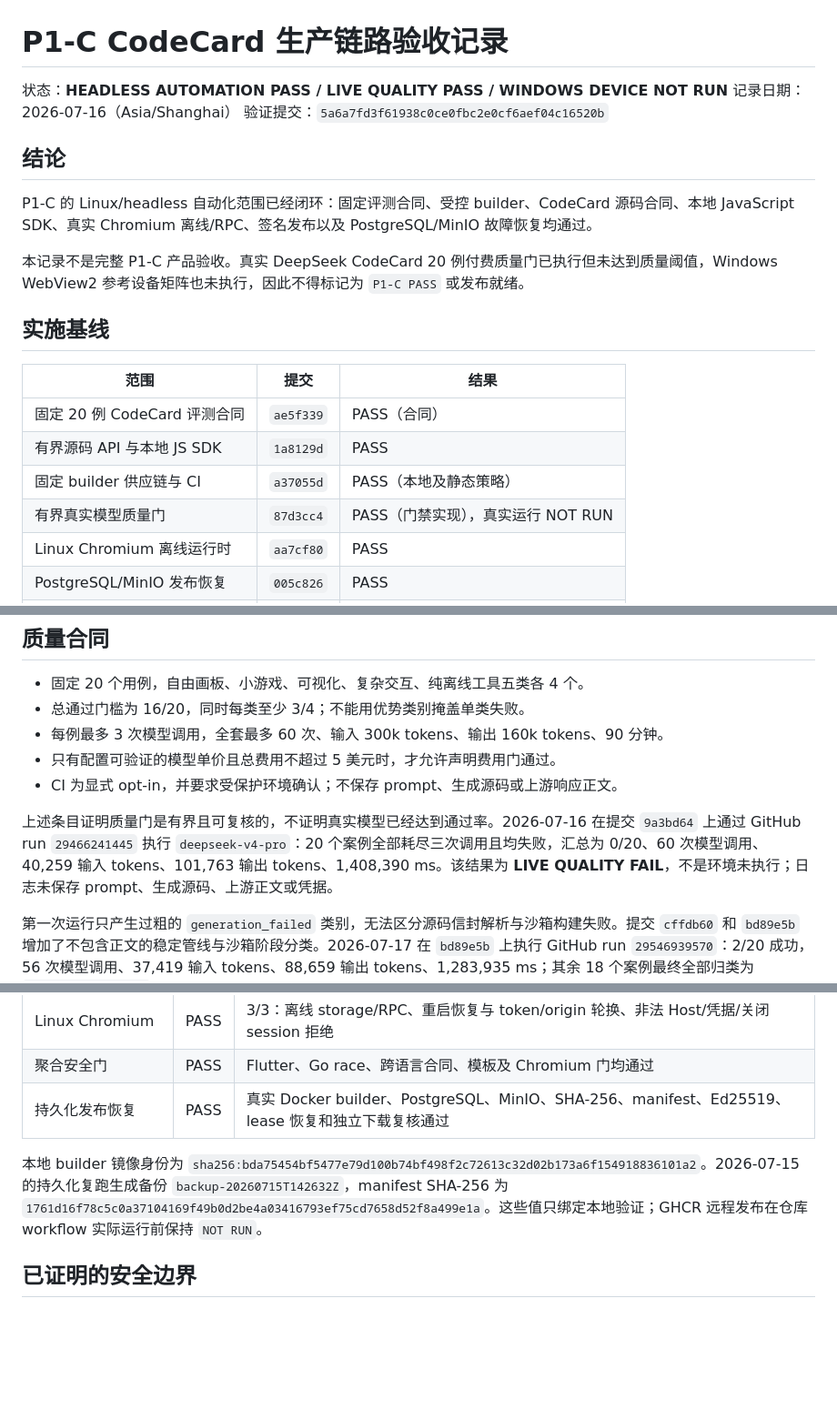
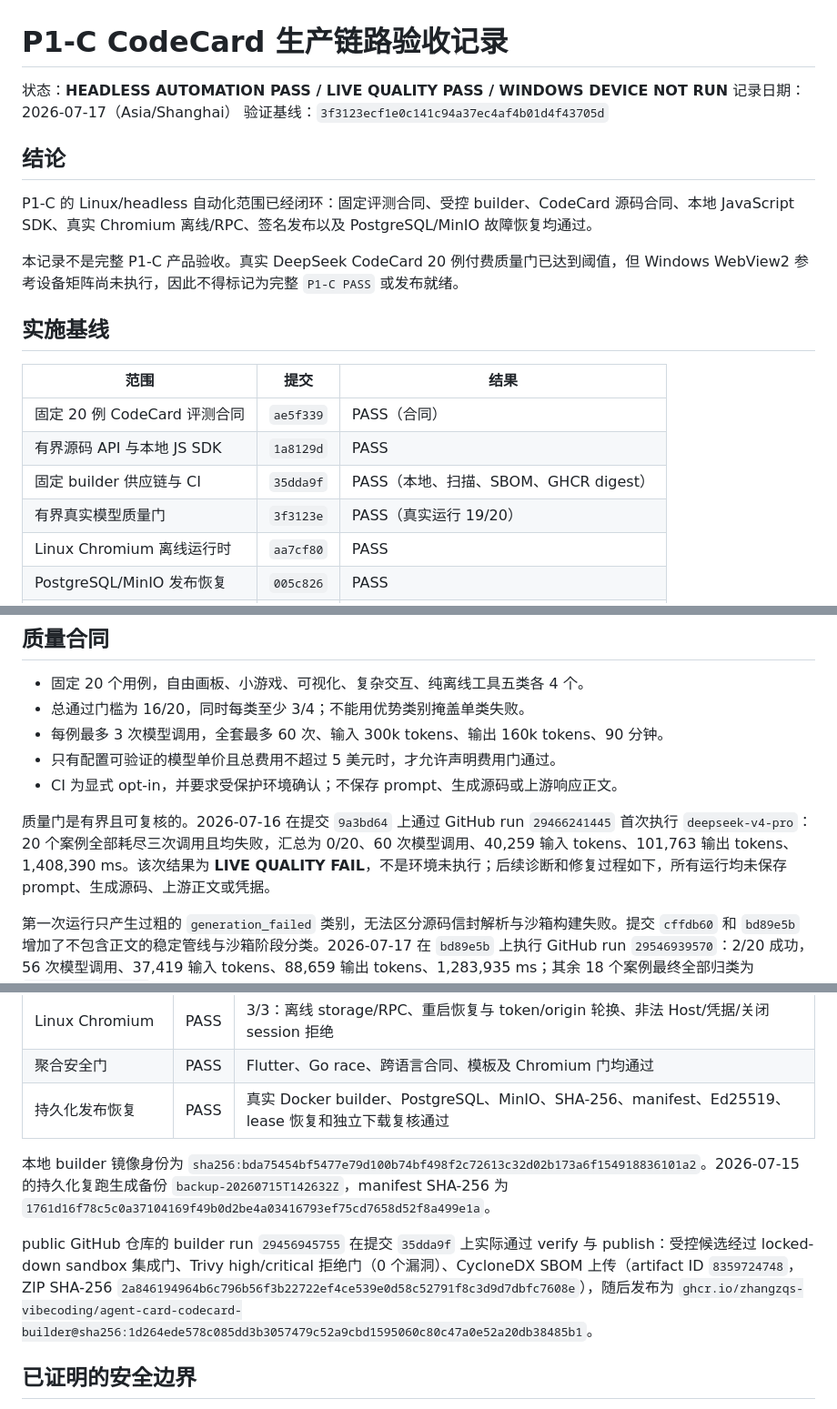
Before and after one commit to zhangzqs-vibecoding/agent-card-container, a Markdown page: docs/verification/p1c-codecard-production.md, 3 parts joined by grey strips. Shown at 91% size. Rendered like a GitHub page; blank space fills up the shorter version.

Commit message:
docs: close CodeCard builder publication evidence

```diff
--- a/docs/verification/p1c-codecard-production.md
+++ b/docs/verification/p1c-codecard-production.md
@@ -1,14 +1,14 @@
 # P1-C CodeCard 生产链路验收记录
 
 状态：**HEADLESS AUTOMATION PASS / LIVE QUALITY PASS / WINDOWS DEVICE NOT RUN**
-记录日期：2026-07-16（Asia/Shanghai）
-验证提交：`5a6a7fd3f61938c0ce0fbc2e0cf6aef04c16520b`
+记录日期：2026-07-17（Asia/Shanghai）
+验证基线：`3f3123ecf1e0c141c94a37ec4af4b01d4f43705d`
 
 ## 结论
 
 P1-C 的 Linux/headless 自动化范围已经闭环：固定评测合同、受控 builder、CodeCard 源码合同、本地 JavaScript SDK、真实 Chromium 离线/RPC、签名发布以及 PostgreSQL/MinIO 故障恢复均通过。
 
-本记录不是完整 P1-C 产品验收。真实 DeepSeek CodeCard 20 例付费质量门已执行但未达到质量阈值，Windows WebView2 参考设备矩阵也未执行，因此不得标记为 `P1-C PASS` 或发布就绪。
+本记录不是完整 P1-C 产品验收。真实 DeepSeek CodeCard 20 例付费质量门已达到阈值，但 Windows WebView2 参考设备矩阵尚未执行，因此不得标记为完整 `P1-C PASS` 或发布就绪。
 
 ## 实施基线
 
@@ -16,8 +16,8 @@ P1-C 的 Linux/headless 自动化范围已经闭环：固定评测合同、受
 |---|---|---|
 | 固定 20 例 CodeCard 评测合同 | `ae5f339` | PASS（合同） |
 | 有界源码 API 与本地 JS SDK | `1a8129d` | PASS |
-| 固定 builder 供应链与 CI | `a37055d` | PASS（本地及静态策略） |
-| 有界真实模型质量门 | `87d3cc4` | PASS（门禁实现），真实运行 NOT RUN |
+| 固定 builder 供应链与 CI | `35dda9f` | PASS（本地、扫描、SBOM、GHCR digest） |
+| 有界真实模型质量门 | `3f3123e` | PASS（真实运行 19/20） |
 | Linux Chromium 离线运行时 | `aa7cf80` | PASS |
 | PostgreSQL/MinIO 发布恢复 | `005c826` | PASS |
 | Windows 设备执行包 | `5a6a7fd` | PASS（静态），设备 NOT RUN |
@@ -30,7 +30,7 @@ P1-C 的 Linux/headless 自动化范围已经闭环：固定评测合同、受
 - 只有配置可验证的模型单价且总费用不超过 5 美元时，才允许声明费用门通过。
 - CI 为显式 opt-in，并要求受保护环境确认；不保存 prompt、生成源码或上游响应正文。
 
-上述条目证明质量门是有界且可复核的，不证明真实模型已经达到通过率。2026-07-16 在提交 `9a3bd64` 上通过 GitHub run `29466241445` 执行 `deepseek-v4-pro`：20 个案例全部耗尽三次调用且均失败，汇总为 0/20、60 次模型调用、40,259 输入 tokens、101,763 输出 tokens、1,408,390 ms。该结果为 **LIVE QUALITY FAIL**，不是环境未执行；日志未保存 prompt、生成源码、上游正文或凭据。
+质量门是有界且可复核的。2026-07-16 在提交 `9a3bd64` 上通过 GitHub run `29466241445` 首次执行 `deepseek-v4-pro`：20 个案例全部耗尽三次调用且均失败，汇总为 0/20、60 次模型调用、40,259 输入 tokens、101,763 输出 tokens、1,408,390 ms。该次结果为 **LIVE QUALITY FAIL**，不是环境未执行；后续诊断和修复过程如下，所有运行均未保存 prompt、生成源码、上游正文或凭据。
 
 第一次运行只产生过粗的 `generation_failed` 类别，无法区分源码信封解析与沙箱构建失败。提交 `cffdb60` 和 `bd89e5b` 增加了不包含正文的稳定管线与沙箱阶段分类。2026-07-17 在 `bd89e5b` 上执行 GitHub run `29546939570`：2/20 成功，56 次模型调用、37,419 输入 tokens、88,659 输出 tokens、1,283,935 ms；其余 18 个案例最终全部归类为 `sandbox-typecheck`。这证明系统性失败位于 TypeScript 严格检查层，不是模型 API、源码信封、依赖策略、Vitest、Vite 或 bundle 校验层。
 
@@ -50,7 +50,9 @@ P1-C 的 Linux/headless 自动化范围已经闭环：固定评测合同、受
 | 聚合安全门 | PASS | Flutter、Go race、跨语言合同、模板及 Chromium 门均通过 |
 | 持久化发布恢复 | PASS | 真实 Docker builder、PostgreSQL、MinIO、SHA-256、manifest、Ed25519、lease 恢复和独立下载复核通过 |
 
-本地 builder 镜像身份为 `sha256:bda75454bf5477e79d100b74bf498f2c72613c32d02b173a6f154918836101a2`。2026-07-15 的持久化复跑生成备份 `backup-20260715T142632Z`，manifest SHA-256 为 `1761d16f78c5c0a37104169f49b0d2be4a03416793ef75cd7658d52f8a499e1a`。这些值只绑定本地验证；GHCR 远程发布在仓库 workflow 实际运行前保持 `NOT RUN`。
+本地 builder 镜像身份为 `sha256:bda75454bf5477e79d100b74bf498f2c72613c32d02b173a6f154918836101a2`。2026-07-15 的持久化复跑生成备份 `backup-20260715T142632Z`，manifest SHA-256 为 `1761d16f78c5c0a37104169f49b0d2be4a03416793ef75cd7658d52f8a499e1a`。
+
+public GitHub 仓库的 builder run `29456945755` 在提交 `35dda9f` 上实际通过 verify 与 publish：受控候选经过 locked-down sandbox 集成门、Trivy high/critical 拒绝门（0 个漏洞）、CycloneDX SBOM 上传（artifact ID `8359724748`，ZIP SHA-256 `2a846194964b6c796b56f3b22722ef4ce539e0d58c52791f8c3d9d7dbfc7608e`），随后发布为 `ghcr.io/zhangzqs-vibecoding/agent-card-codecard-builder@sha256:1d264ede578c085dd3b3057479c52a9cbd1595060c80c47a0e52a20db38485b1`。
 
 ## 已证明的安全边界
 
```
Also changed, not shown: other parts of docs/verification/p1c-codecard-production.md (+0 -1 lines), 1 other file.
